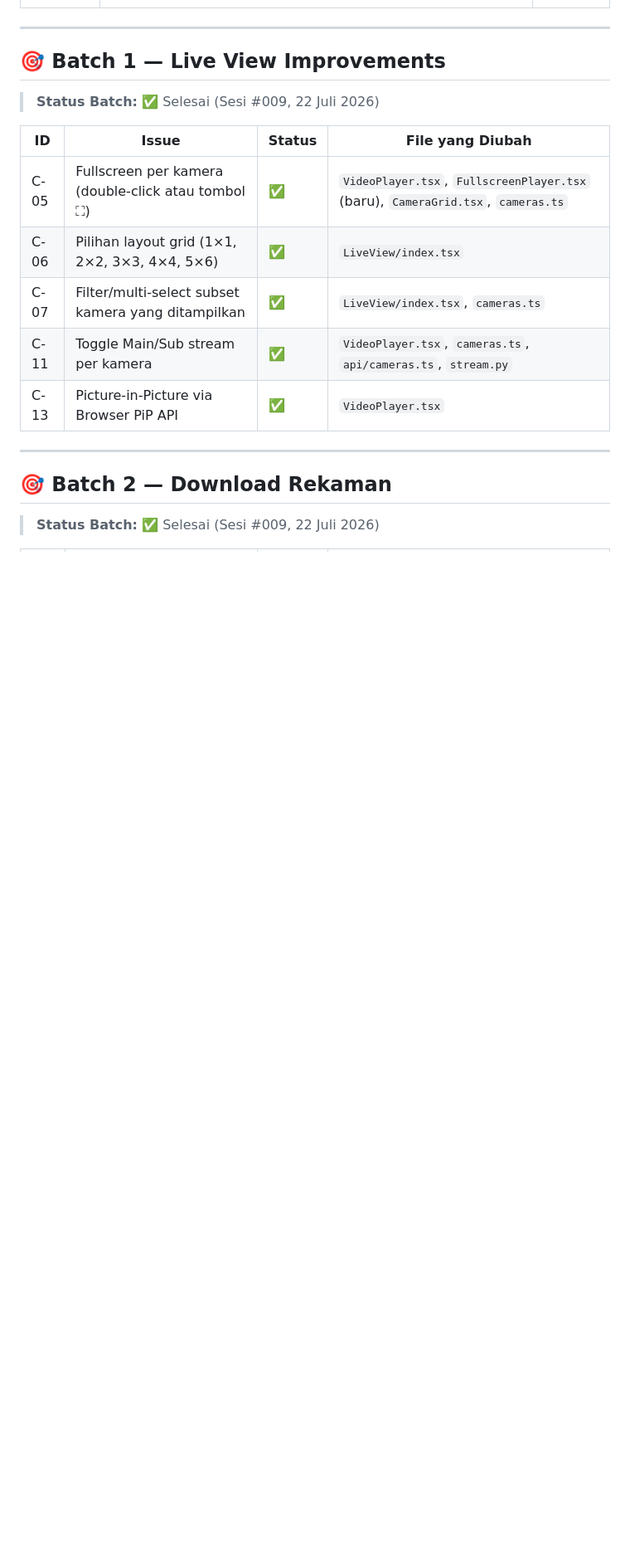
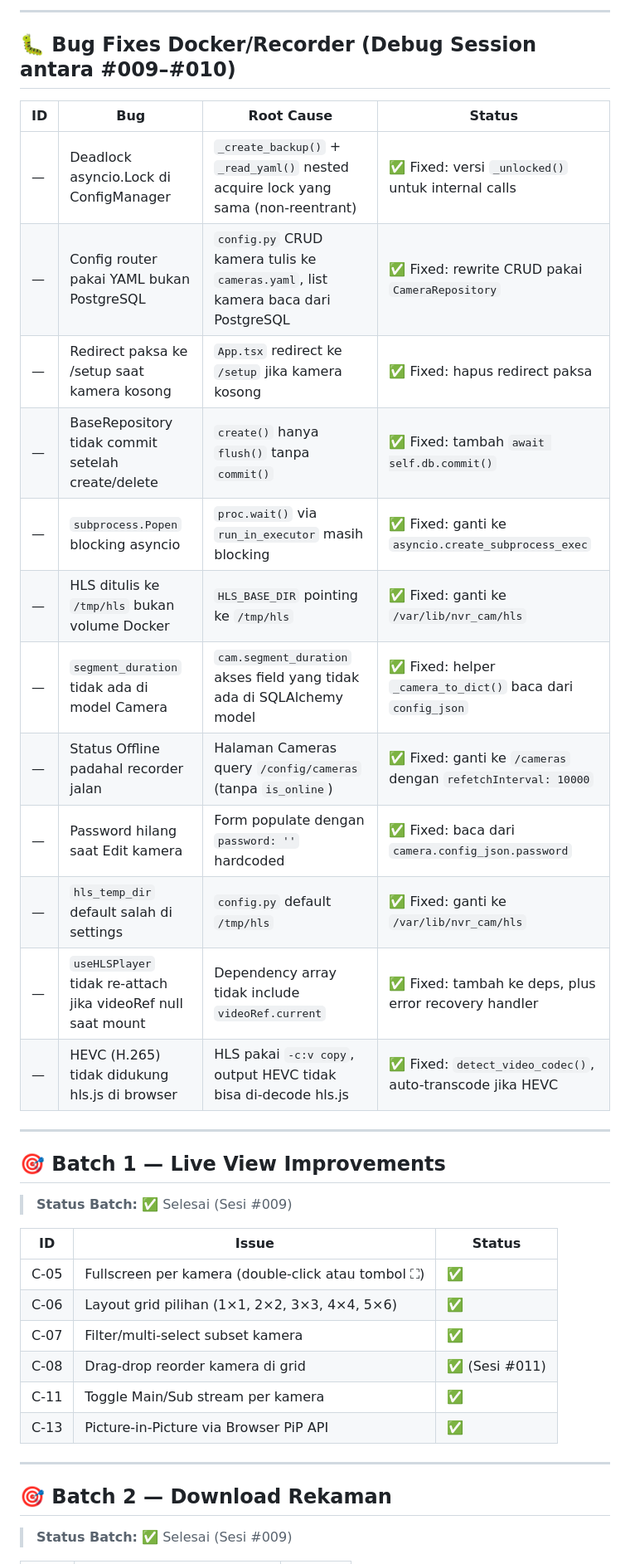
Before and after one commit to silverefendy/nvr_cam, a Markdown page: ISSUES.md, the part around one of its changes. Shown at 83% size. Rendered like a GitHub page; blank space fills up the shorter version.

```diff
--- a/ISSUES.md
+++ b/ISSUES.md
@@ -79,21 +143,40 @@
+---
+
+## 🐛 Bug Fixes Docker/Recorder (Debug Session antara #009–#010)
+
+| ID | Bug | Root Cause | Status |
+|----|-----|------------|--------|
+| — | Deadlock asyncio.Lock di ConfigManager | `_create_backup()` + `_read_yaml()` nested acquire lock yang sama (non-reentrant) | ✅ Fixed: versi `_unlocked()` untuk internal calls |
+| — | Config router pakai YAML bukan PostgreSQL | `config.py` CRUD kamera tulis ke `cameras.yaml`, list kamera baca dari PostgreSQL | ✅ Fixed: rewrite CRUD pakai `CameraRepository` |
+| — | Redirect paksa ke /setup saat kamera kosong | `App.tsx` redirect ke `/setup` jika kamera kosong | ✅ Fixed: hapus redirect paksa |
+| — | BaseRepository tidak commit setelah create/delete | `create()` hanya `flush()` tanpa `commit()` | ✅ Fixed: tambah `await self.db.commit()` |
+| — | `subprocess.Popen` blocking asyncio | `proc.wait()` via `run_in_executor` masih blocking | ✅ Fixed: ganti ke `asyncio.create_subprocess_exec` |
+| — | HLS ditulis ke `/tmp/hls` bukan volume Docker | `HLS_BASE_DIR` pointing ke `/tmp/hls` | ✅ Fixed: ganti ke `/var/lib/nvr_cam/hls` |
+| — | `segment_duration` tidak ada di model Camera | `cam.segment_duration` akses field yang tidak ada di SQLAlchemy model | ✅ Fixed: helper `_camera_to_dict()` baca dari `config_json` |
+| — | Status Offline padahal recorder jalan | Halaman Cameras query `/config/cameras` (tanpa `is_online`) | ✅ Fixed: ganti ke `/cameras` dengan `refetchInterval: 10000` |
+| — | Password hilang saat Edit kamera | Form populate dengan `password: ''` hardcoded | ✅ Fixed: baca dari `camera.config_json.password` |
+| — | `hls_temp_dir` default salah di settings | `config.py` default `/tmp/hls` | ✅ Fixed: ganti ke `/var/lib/nvr_cam/hls` |
+| — | `useHLSPlayer` tidak re-attach jika videoRef null saat mount | Dependency array tidak include `videoRef.current` | ✅ Fixed: tambah ke deps, plus error recovery handler |
+| — | HEVC (H.265) tidak didukung hls.js di browser | HLS pakai `-c:v copy`, output HEVC tidak bisa di-decode hls.js | ✅ Fixed: `detect_video_codec()`, auto-transcode jika HEVC |
 
 ---
 
 ## 🎯 Batch 1 — Live View Improvements
 
-> **Status Batch:** ✅ Selesai (Sesi #009, 22 Juli 2026)
+> **Status Batch:** ✅ Selesai (Sesi #009)
 
-| ID | Issue | Status | File yang Diubah |
-|----|-------|--------|------------------|
-| C-05 | Fullscreen per kamera (double-click atau tombol ⛶) | ✅ | `VideoPlayer.tsx`, `FullscreenPlayer.tsx` (baru), `CameraGrid.tsx`, `cameras.ts` |
-| C-06 | Pilihan layout grid (1×1, 2×2, 3×3, 4×4, 5×6) | ✅ | `LiveView/index.tsx` |
-| C-07 | Filter/multi-select subset kamera yang ditampilkan | ✅ | `LiveView/index.tsx`, `cameras.ts` |
-| C-11 | Toggle Main/Sub stream per kamera | ✅ | `VideoPlayer.tsx`, `cameras.ts`, `api/cameras.ts`, `stream.py` |
-| C-13 | Picture-in-Picture via Browser PiP API | ✅ | `VideoPlayer.tsx` |
+| ID | Issue | Status |
+|----|-------|--------|
+| C-05 | Fullscreen per kamera (double-click atau tombol ⛶) | ✅ |
+| C-06 | Layout grid pilihan (1×1, 2×2, 3×3, 4×4, 5×6) | ✅ |
+| C-07 | Filter/multi-select subset kamera | ✅ |
+| C-08 | Drag-drop reorder kamera di grid | ✅ (Sesi #011) |
+| C-11 | Toggle Main/Sub stream per kamera | ✅ |
+| C-13 | Picture-in-Picture via Browser PiP API | ✅ |
 
 ---
 
 ## 🎯 Batch 2 — Download Rekaman
 
-> **Status Batch:** ✅ Selesai (Sesi #009, 22 Juli 2026)
+> **Status Batch:** ✅ Selesai (Sesi #009)
 
```
Also changed, not shown: other parts of ISSUES.md (+135 -95 lines).
